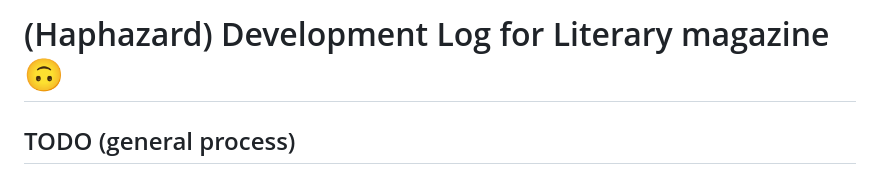
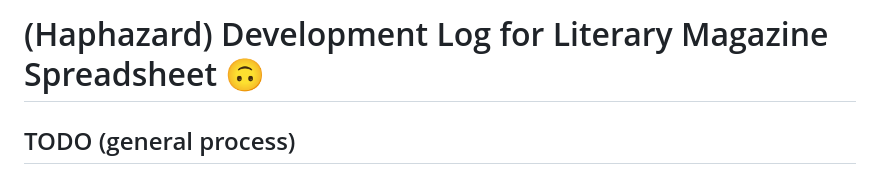
Before and after one commit to ACulturedSwine/maker-portfolio, a Markdown page: lit mag ss/DEVELOPMENTLOG.md, the part around the change. Drawn GitHub-style.

```diff
--- a/lit mag ss/DEVELOPMENTLOG.md
+++ b/lit mag ss/DEVELOPMENTLOG.md
@@ -1,4 +1,4 @@
-# (Haphazard) Development Log for Literary magazine 🙃
+# (Haphazard) Development Log for Literary Magazine Spreadsheet 🙃
 ## TODO (general process)
 - [ ] Ask Schneider/Lit Mag members about
   - [ ] What features to add
```
